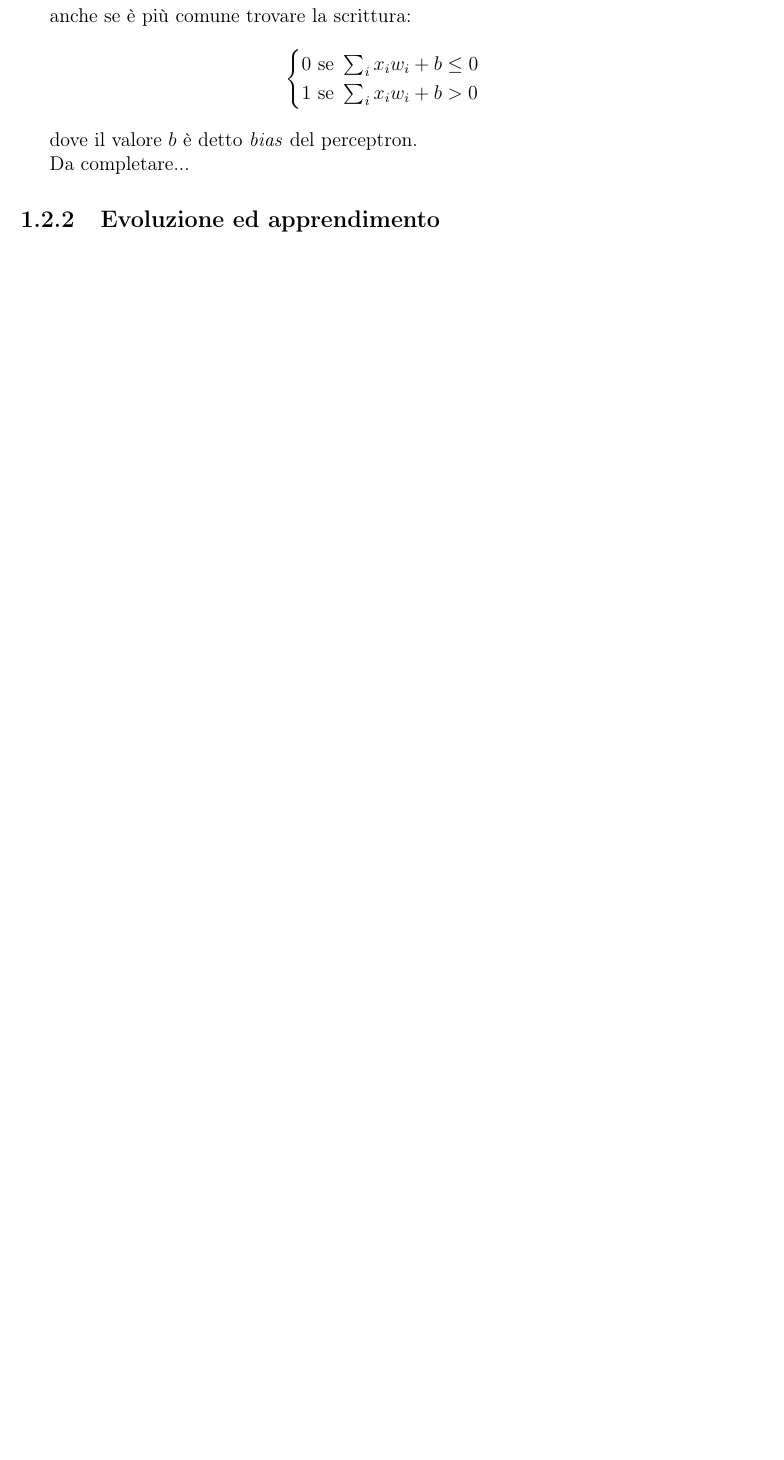
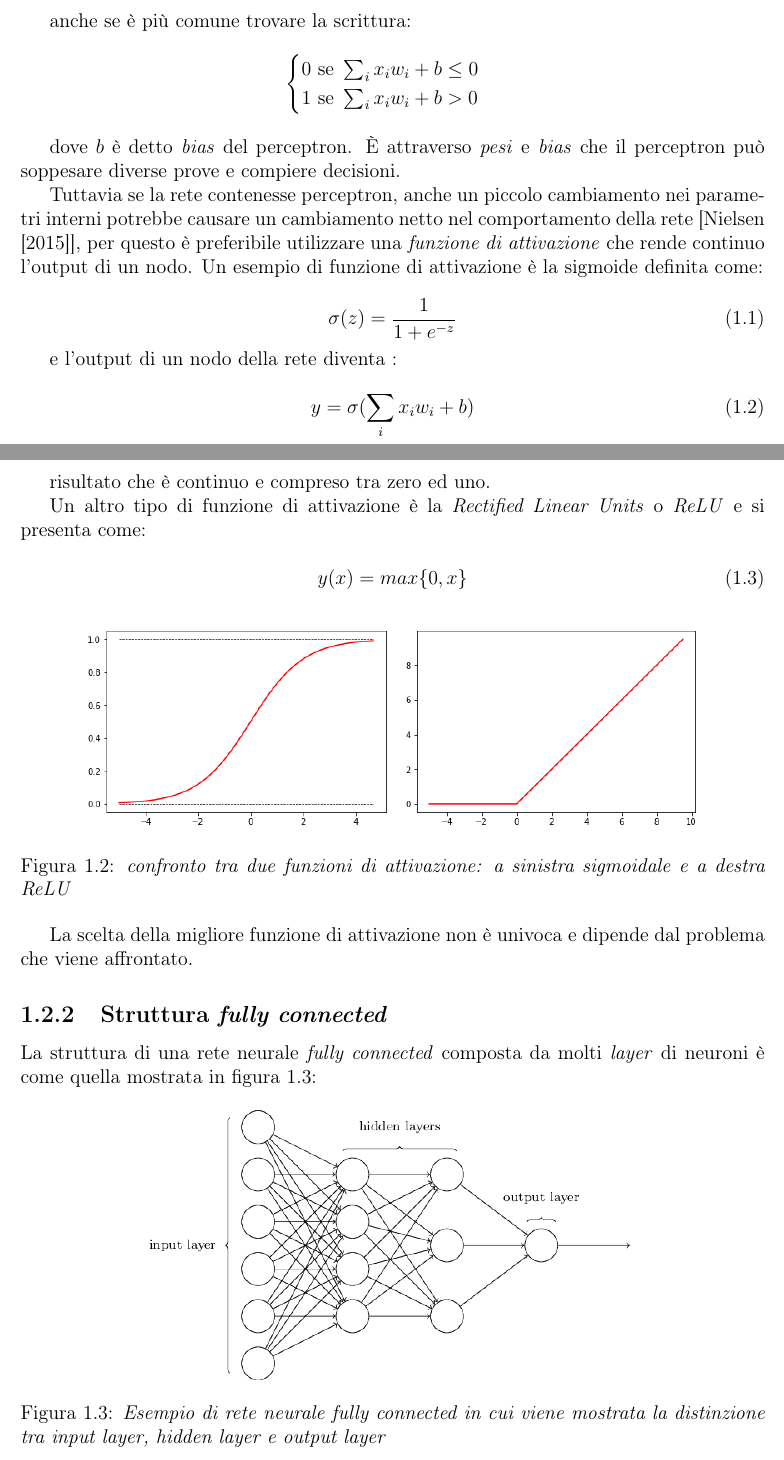
Before and after one commit to Mat092/Tesi_latex, a LaTeX document (Tesi.tex): part of page 5 of 9 before the commit and two parts of pages 5 and 6 of 12 after it, the two joined at a grey line, cut so that both start at the same text, the shorter picture padded with empty space. Compiled offline with pdfLaTeX.

Commit message:
Add files via upload

```diff
--- a/Tesi.tex
+++ b/Tesi.tex
@@ -11,6 +11,7 @@
 \usepackage{newlfont}
 \usepackage{color}
 \usepackage{natbib}
+\usepackage{float}
 
 \textwidth=450pt\oddsidemargin=0pt
 
@@ -154,12 +171,51 @@ il perceptron riceve $n$ valori in ingresso $x_{1},x_{2},...,x_{n}$ e restituisc
 anche se è più comune trovare la scrittura:
 
 \begin{center}
-\begin{cases}
+$\begin{cases}
  0 \text{ se } \sum_{i} x_{i}w_{i} + b \leq 0\\
  1 \text{ se } \sum_{i} x_{i}w_{i} + b > 0
-\end{cases}
+\end{cases}$
 \end{center}
 
-dove il valore $b$ è detto \textit{bias} del perceptron.
+dove $b$ è detto \textit{bias} del perceptron.
+È attraverso \textit{pesi} e \textit{bias} che il perceptron può soppesare diverse prove e compiere decisioni.
 
-Da completare...
+Tuttavia se la rete contenesse perceptron, anche un piccolo cambiamento nei parametri interni potrebbe causare un cambiamento netto nel comportamento della rete [\cite{neural-net-nielsen}], per questo è preferibile utilizzare una \textit{funzione di attivazione} che rende continuo l'output di un nodo.
+Un esempio di funzione di attivazione è la sigmoide definita come:
+
+\begin{equation} \label{sigma}
+ \sigma(z) = \frac{1}{1+e^{-z}}
+\end{equation}
+
+e l'output di un nodo della rete diventa :
+
+\begin{equation} \label{z}
+  y = \sigma(\sum_{i}{x_{i}w_{i}} + b)
+\end{equation}
+
+risultato che è continuo e compreso tra zero ed uno.
+
+Un altro tipo di funzione di attivazione è la \textit{Rectified Linear Units} o \textit{ReLU} e si presenta come:
+
+\begin{equation}
+ y(x) = max \{0,x\}
+\end{equation}
+
+\begin{figure}[H]
+ \centering
+ \includegraphics[scale = 0.5]{images/sigmoide.png}
+ \includegraphics[scale = 0.5]{images/relu.png}
+ \caption{\textit{confronto tra due funzioni di attivazione: a sinistra sigmoidale e a destra ReLU}}
+ \label{sigmarelu}
+\end{figure}
+
+La scelta della migliore funzione di attivazione non è univoca e dipende dal problema che viene affrontato.
+
+\subsection{Struttura \textit{fully connected}}
+
+La struttura di una rete neurale \textit{fully connected} composta da molti \textit{layer} di neuroni è come quella mostrata in figura \ref{net}:
+
+\begin{figure}[H]
+ \centering
+ \includegraphics[scale = 0.5]{images/net.png}
+ \caption{\textit{Esempio di rete neurale fully connected in cui viene mostrata la distinzione tra input layer, hidden layer e output layer}}
@@ -166,3 +227,2 @@ Da completare...
 
 
-\subsection{Evoluzione ed apprendimento}
```
Also changed, not shown: images/net.png (added), images/perceptron.png (added), images/relu.png (added), images/sigmoide.png (added), Tesi.tex (50 more changed lines).
